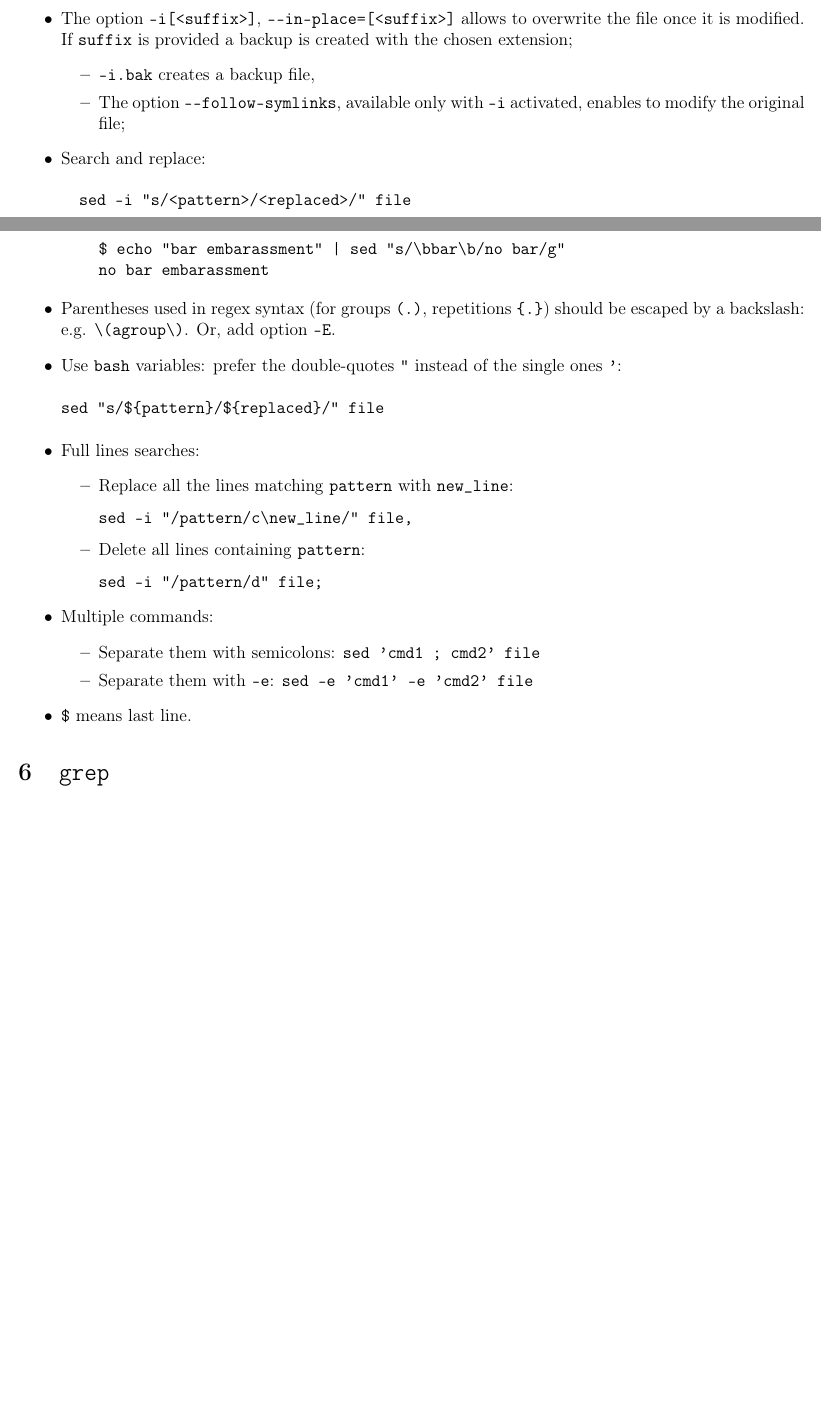
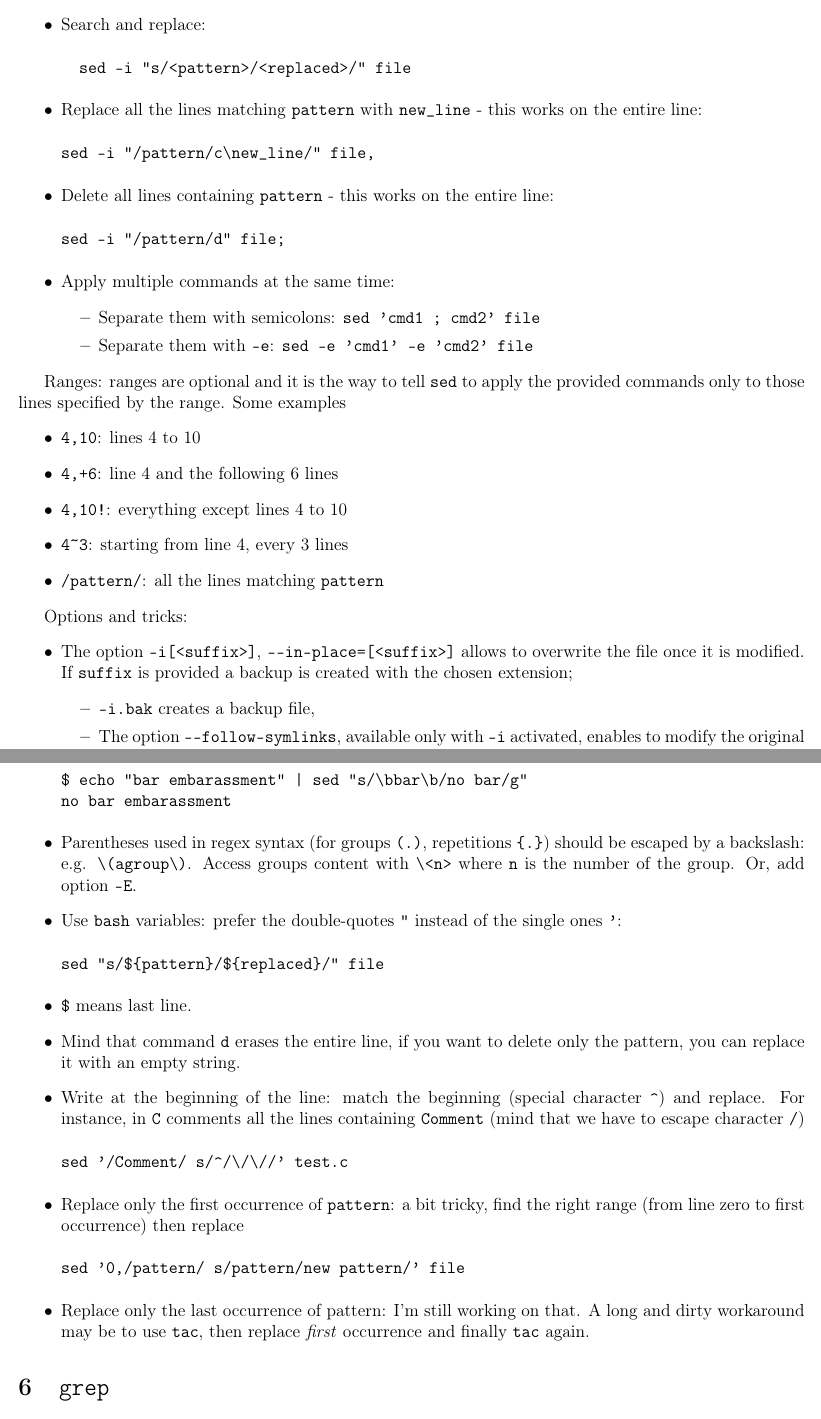
Before and after one commit to RiMillo/tips, a LaTeX document (tips.tex): two parts of pages 5 and 6 of 15 before the commit and two parts of pages 6 and 7 of 16 after it, joined at a grey line, cut so that both start at the same text, the shorter picture padded with empty space. Compiled offline with pdfLaTeX.

Commit message:
[bash,sed] Improvements
bash: arithmetic computations, arrays, for loops, strings
sed: ranges, restructuring

```diff
--- a/tips.tex
+++ b/tips.tex
@@ -231,9 +247,35 @@ $ git config [--global] alias.pr 'pull ---rebase'
+  \item Search and replace:
+\begin{verbatim}
+  sed -i "s/<pattern>/<replaced>/" file
+\end{verbatim}
+  \item Replace all the lines matching \verb|pattern| with \verb|new_line| - this works on the entire line:
+\begin{verbatim}
+sed -i "/pattern/c\new_line/" file,
+\end{verbatim}
+  \item Delete all lines containing \verb|pattern| - this works on the entire line:
+\begin{verbatim}
+sed -i "/pattern/d" file;
+\end{verbatim}
+  \item Apply multiple commands at the same time:
+    \begin{itemize}
+      \item Separate them with semicolons: \verb|sed 'cmd1 ; cmd2' file|
+      \item Separate them with \verb|-e|: \verb|sed -e 'cmd1' -e 'cmd2' file|
+    \end{itemize}
+\end{itemize}
+
+Ranges: ranges are optional and it is the way to tell \verb|sed| to apply the provided commands only to those lines specified by the range. Some examples
+\begin{itemize}
+  \item \verb|4,10|: lines 4 to 10
+  \item \verb|4,+6|: line 4 and the following 6 lines
+  \item \verb|4,10!|: everything except lines 4 to 10
+  \item \verb|4~3|: starting from line 4, every 3 lines
+  \item \verb|/pattern/|: all the lines matching \verb|pattern|
+\end{itemize}
+
+Options and tricks:
+\begin{itemize}
   \item The option \verb|-i[<suffix>]|, \verb|--in-place=[<suffix>]| allows to overwrite the file once it is modified. If \verb|suffix| is provided a backup is created with the chosen extension;
     \begin{itemize}
       \item \verb|-i.bak| creates a backup file,
       \item The option \verb|--follow-symlinks|, available only with \verb|-i| activated, enables to modify the original file;
     \end{itemize}
-  \item Search and replace:
-\begin{verbatim}
-  sed -i "s/<pattern>/<replaced>/" file
-\end{verbatim}
@@ -247,29 +289,22 @@ $ git config [--global] alias.pr 'pull ---rebase'
 $ echo "bar embarassment" | sed "s/\bbar\b/no bar/g"
 no bar embarassment
 \end{verbatim}
-  \end{itemize}
-  \item Parentheses used in regex syntax (for groups \verb|(.)|, repetitions \verb|{.}|) should be escaped by a backslash: e.g. \verb|\(agroup\)|. Or, add option \verb|-E|.
+  \item Parentheses used in regex syntax (for groups \verb|(.)|, repetitions \verb|{.}|) should be escaped by a backslash: e.g. \verb|\(agroup\)|. Access groups content with \verb|\<n>| where \verb|n| is the number of the group. Or, add option \verb|-E|.
   \item Use \texttt{bash} variables: prefer the double-quotes \verb|"| instead of the single ones \verb|'|:
 \begin{verbatim}
 sed "s/${pattern}/${replaced}/" file
 \end{verbatim}
-  \item Full lines searches:
-    \begin{itemize}
-    \item Replace all the lines matching \texttt{pattern} with \verb|new_line|:
+  \item \verb|$| means last line.
+  \item Mind that command \verb|d| erases the entire line, if you want to delete only the pattern, you can replace it with an empty string.
+  \item Write at the beginning of the line: match the beginning (special character \verb|^|) and replace. For instance, in \texttt{C} comments all the lines containing \texttt{Comment} (mind that we have to escape character \verb|/|)
 \begin{verbatim}
-sed -i "/pattern/c\new_line/" file,
+sed '/Comment/ s/^/\/\//' test.c
 \end{verbatim}
-    \item Delete all lines containing \texttt{pattern}:
+  \item Replace only the first occurrence of \verb|pattern|: a bit tricky, find the right range (from line zero to first occurrence) then replace
 \begin{verbatim}
-sed -i "/pattern/d" file;
+sed '0,/pattern/ s/pattern/new pattern/' file
 \end{verbatim}
-    \end{itemize}
-  \item Multiple commands:
-    \begin{itemize}
-      \item Separate them with semicolons: \verb|sed 'cmd1 ; cmd2' file|
-      \item Separate them with \verb|-e|: \verb|sed -e 'cmd1' -e 'cmd2' file|
-    \end{itemize}
-  \item \verb|$| means last line.
+  \item Replace only the last occurrence of pattern: I'm still working on that. A long and dirty workaround may be to use \verb|tac|, then replace \emph{first} occurrence and finally \verb|tac| again.
 \end{itemize}
 
 \section{\texttt{grep}}
```
Also changed, not shown: tips.tex (33 more changed lines).
